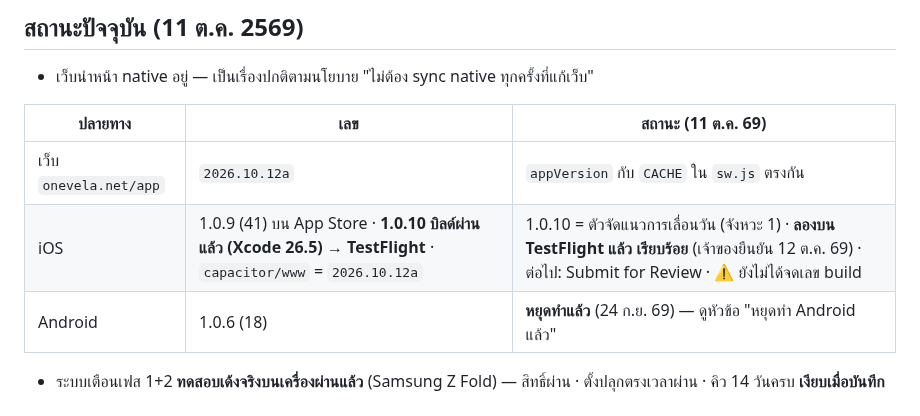
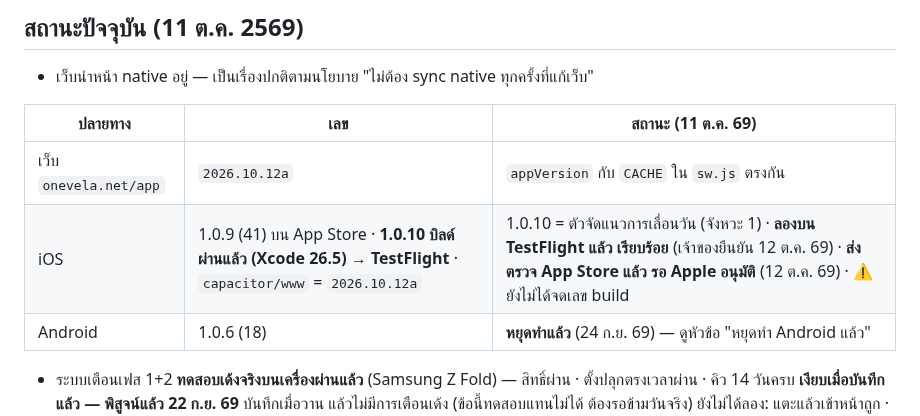
Before and after one commit to niimph-max/where-to-next, a Markdown page: CLAUDE.md, the part around the change. GitHub-like rendering.

Commit message:
CLAUDE.md: iOS 1.0.10 ส่งตรวจ App Store แล้ว
Co-Authored-By: Claude Opus 5.5 <noreply@anthropic.com>
Claude-Session: https://claude.ai/code/session_014tkKX5YffbtqhG7RQmxJej

```diff
--- a/CLAUDE.md
+++ b/CLAUDE.md
@@ -934,7 +934,7 @@ A ดึงของ B กลับ = ตรงกัน · ซิงก์ซ
 | ปลายทาง | เลข | สถานะ (11 ต.ค. 69) |
 |---|---|---|
 | เว็บ `onevela.net/app` | `2026.10.12a` | `appVersion` กับ `CACHE` ใน `sw.js` ตรงกัน |
-| iOS | 1.0.9 (41) บน App Store · **1.0.10 บิลด์ผ่านแล้ว (Xcode 26.5) → TestFlight** · `capacitor/www` = `2026.10.12a` | 1.0.10 = ตัวจัดแนวการเลื่อนวัน (จังหวะ 1) · **ลองบน TestFlight แล้ว เรียบร้อย** (เจ้าของยืนยัน 12 ต.ค. 69) · ต่อไป: Submit for Review · ⚠ ยังไม่ได้จดเลข build |
+| iOS | 1.0.9 (41) บน App Store · **1.0.10 บิลด์ผ่านแล้ว (Xcode 26.5) → TestFlight** · `capacitor/www` = `2026.10.12a` | 1.0.10 = ตัวจัดแนวการเลื่อนวัน (จังหวะ 1) · **ลองบน TestFlight แล้ว เรียบร้อย** (เจ้าของยืนยัน 12 ต.ค. 69) · **ส่งตรวจ App Store แล้ว รอ Apple อนุมัติ** (12 ต.ค. 69) · ⚠ ยังไม่ได้จดเลข build |
 | Android | 1.0.6 (18) | **หยุดทำแล้ว** (24 ก.ย. 69) — ดูหัวข้อ "หยุดทำ Android แล้ว" |
 
 - ระบบเตือนเฟส 1+2 **ทดสอบเด้งจริงบนเครื่องผ่านแล้ว** (Samsung Z Fold) — สิทธิ์ผ่าน · ตั้งปลุกตรงเวลาผ่าน · คิว 14 วันครบ
```
